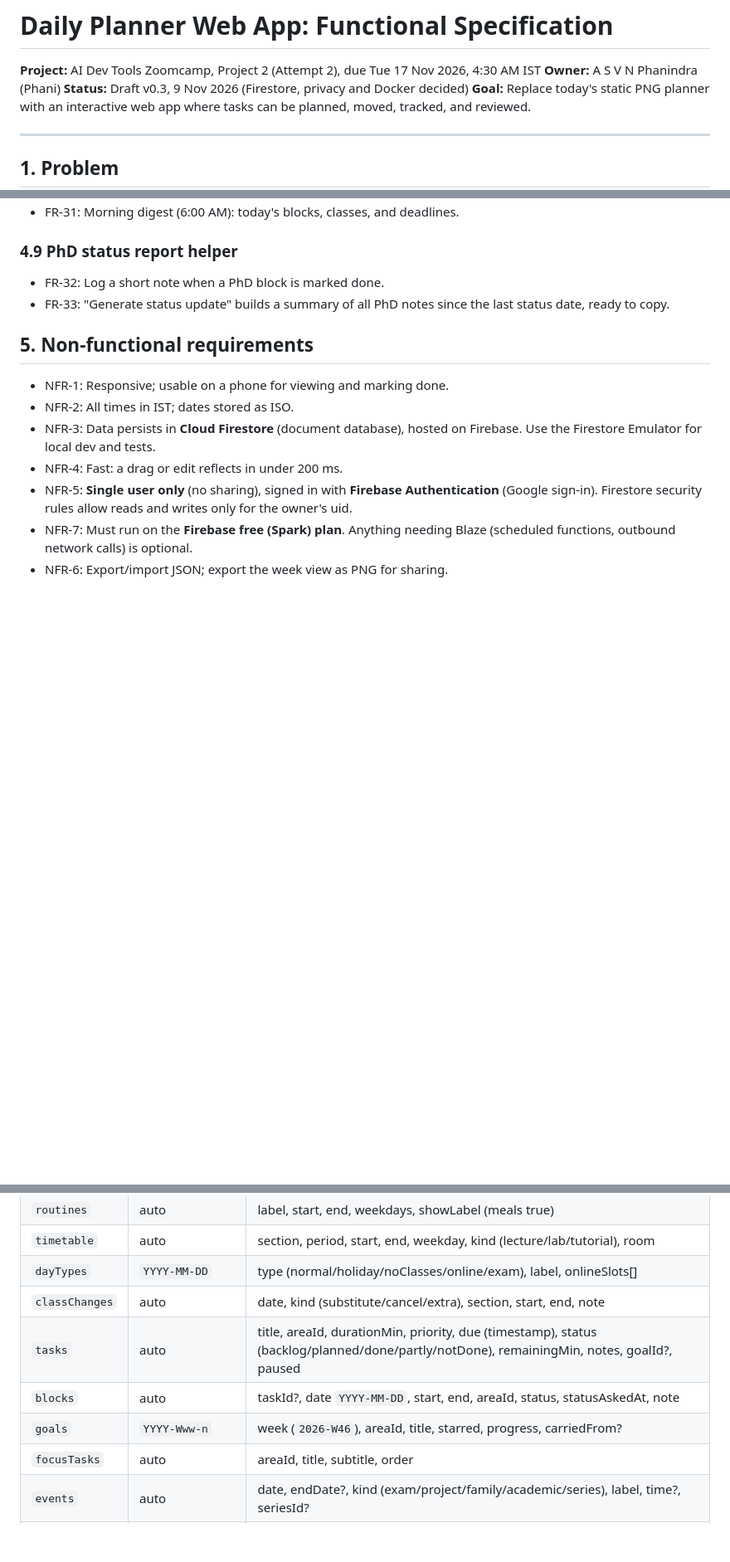
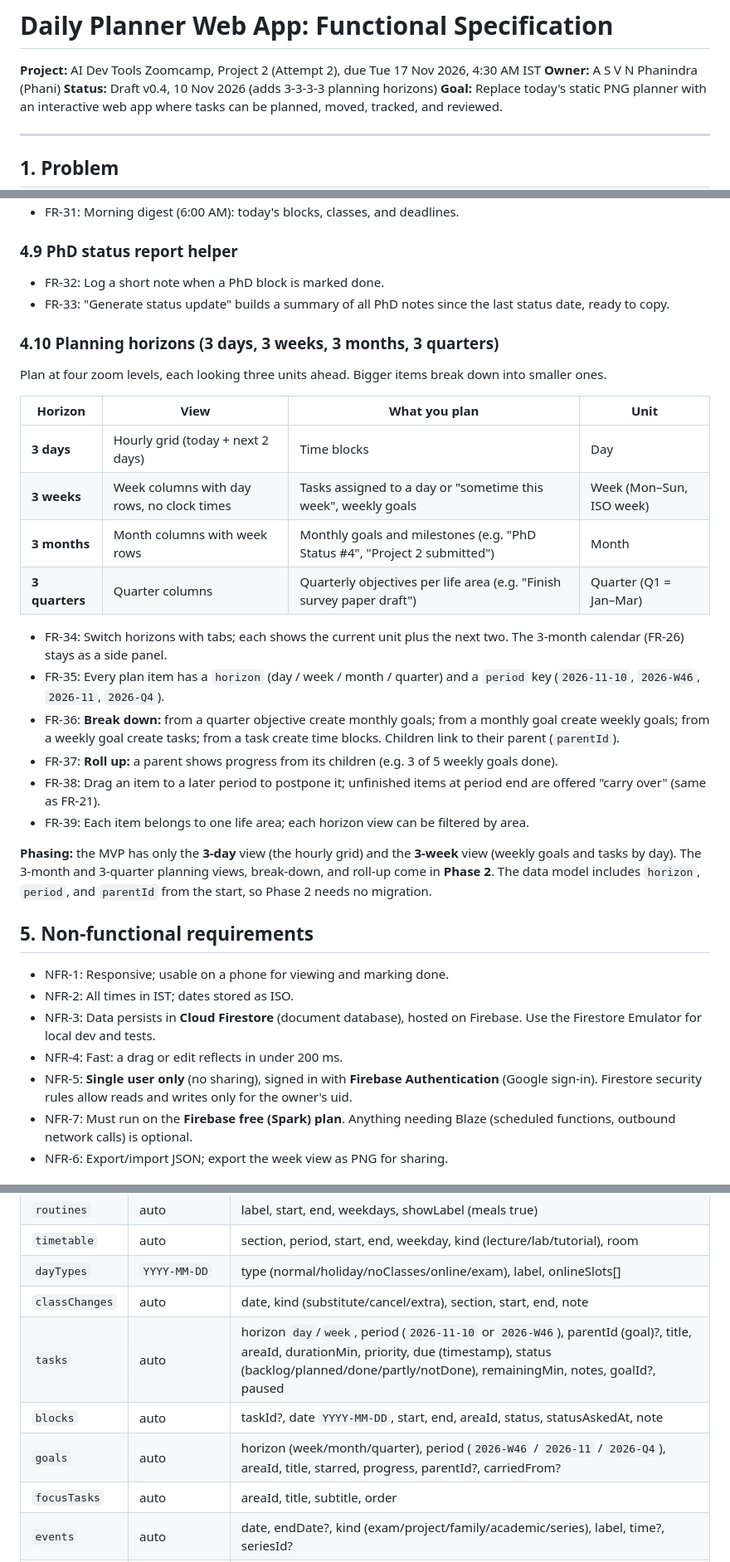
Before and after one commit to asvnphanindra/2026_AIDevToolsZoomCamp, a Markdown page: project/_docs/FUNCTIONAL_SPEC_grok_bot.md, 3 parts joined by grey strips. Shown at 83% size. Rendered like a GitHub page; blank space fills up the shorter version.

Commit message:
3 day, 3 week, 3 months, 3 quarters planning

```diff
--- a/project/_docs/FUNCTIONAL_SPEC_grok_bot.md
+++ b/project/_docs/FUNCTIONAL_SPEC_grok_bot.md
@@ -2,7 +2,7 @@
 
 **Project:** AI Dev Tools Zoomcamp, Project 2 (Attempt 2), due Tue 17 Nov 2026, 4:30 AM IST
 **Owner:** A S V N Phanindra (Phani)
-**Status:** Draft v0.3, 9 Nov 2026 (Firestore, privacy and Docker decided)
+**Status:** Draft v0.4, 10 Nov 2026 (adds 3-3-3-3 planning horizons)
 **Goal:** Replace today's static PNG planner with an interactive web app where tasks can be planned, moved, tracked, and reviewed.
 
 ---
@@ -105,6 +105,26 @@ Today the planner is a Python script that renders an image each morning. It work
 - FR-32: Log a short note when a PhD block is marked done.
 - FR-33: "Generate status update" builds a summary of all PhD notes since the last status date, ready to copy.
 
+### 4.10 Planning horizons (3 days, 3 weeks, 3 months, 3 quarters)
+
+Plan at four zoom levels, each looking three units ahead. Bigger items break down into smaller ones.
+
+| Horizon | View | What you plan | Unit |
+|---|---|---|---|
+| **3 days** | Hourly grid (today + next 2 days) | Time blocks | Day |
+| **3 weeks** | Week columns with day rows, no clock times | Tasks assigned to a day or "sometime this week", weekly goals | Week (Mon–Sun, ISO week) |
+| **3 months** | Month columns with week rows | Monthly goals and milestones (e.g. "PhD Status #4", "Project 2 submitted") | Month |
+| **3 quarters** | Quarter columns | Quarterly objectives per life area (e.g. "Finish survey paper draft") | Quarter (Q1 = Jan–Mar) |
+
+- FR-34: Switch horizons with tabs; each shows the current unit plus the next two. The 3-month calendar (FR-26) stays as a side panel.
+- FR-35: Every plan item has a `horizon` (day / week / month / quarter) and a `period` key (`2026-11-10`, `2026-W46`, `2026-11`, `2026-Q4`).
+- FR-36: **Break down:** from a quarter objective create monthly goals; from a monthly goal create weekly goals; from a weekly goal create tasks; from a task create time blocks. Children link to their parent (`parentId`).
+- FR-37: **Roll up:** a parent shows progress from its children (e.g. 3 of 5 weekly goals done).
+- FR-38: Drag an item to a later period to postpone it; unfinished items at period end are offered "carry over" (same as FR-21).
+- FR-39: Each item belongs to one life area; each horizon view can be filtered by area.
+
+**Phasing:** the MVP has only the **3-day** view (the hourly grid) and the **3-week** view (weekly goals and tasks by day). The 3-month and 3-quarter planning views, break-down, and roll-up come in **Phase 2**. The data model includes `horizon`, `period`, and `parentId` from the start, so Phase 2 needs no migration.
+
 ## 5. Non-functional requirements
 
 - NFR-1: Responsive; usable on a phone for viewing and marking done.
@@ -128,9 +148,9 @@ Everything lives under the signed-in user, so security rules stay simple: `users
 | `timetable` | auto | section, period, start, end, weekday, kind (lecture/lab/tutorial), room |
 | `dayTypes` | `YYYY-MM-DD` | type (normal/holiday/noClasses/online/exam), label, onlineSlots[] |
 | `classChanges` | auto | date, kind (substitute/cancel/extra), section, start, end, note |
-| `tasks` | auto | title, areaId, durationMin, priority, due (timestamp), status (backlog/planned/done/partly/notDone), remainingMin, notes, goalId?, paused |
+| `tasks` | auto | horizon `day`/`week`, period (`2026-11-10` or `2026-W46`), parentId (goal)?, title, areaId, durationMin, priority, due (timestamp), status (backlog/planned/done/partly/notDone), remainingMin, notes, goalId?, paused |
 | `blocks` | auto | taskId?, date `YYYY-MM-DD`, start, end, areaId, status, statusAskedAt, note |
-| `goals` | `YYYY-Www-n` | week (`2026-W46`), areaId, title, starred, progress, carriedFrom? |
+| `goals` | auto | horizon (week/month/quarter), period (`2026-W46` / `2026-11` / `2026-Q4`), areaId, title, starred, progress, parentId?, carriedFrom? |
 | `focusTasks` | auto | areaId, title, subtitle, order |
 | `events` | auto | date, endDate?, kind (exam/project/family/academic/series), label, time?, seriesId? |
 | `series` | auto | label, kind, rule (every 3 weeks / every 4 months on 24th), startDate, paused |
```
Also changed, not shown: other parts of project/_docs/FUNCTIONAL_SPEC_grok_bot.md (+4 -1 lines).
